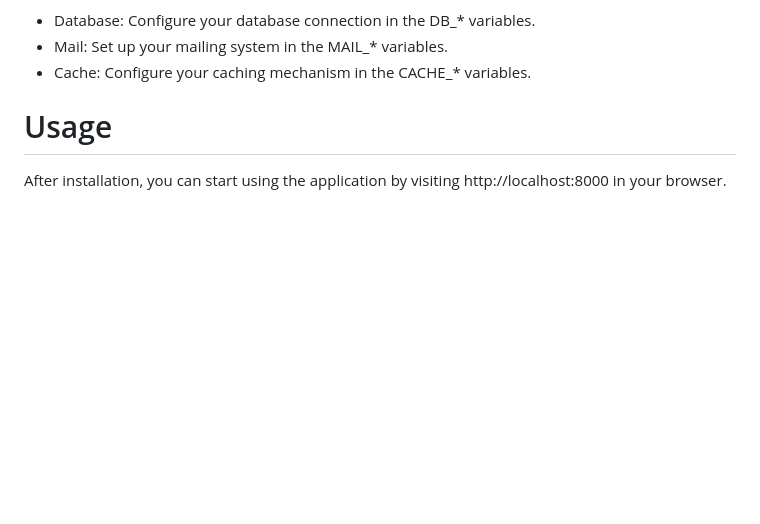
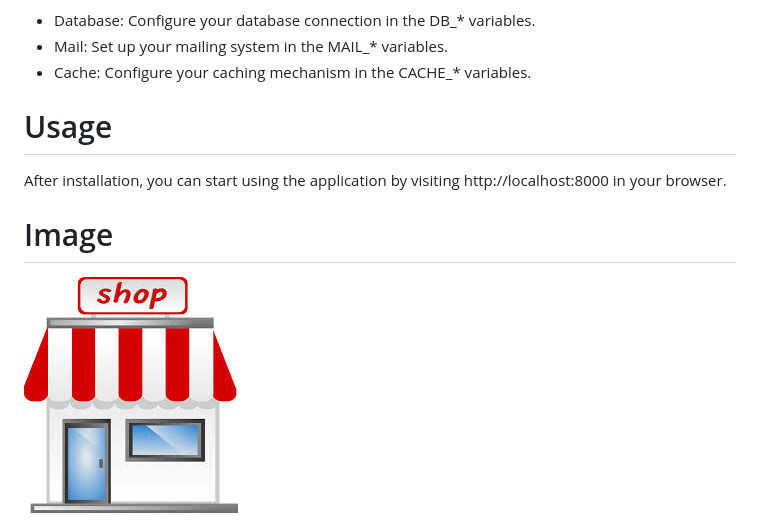
Before and after one commit to Md-Thanveer/small_shop, a Markdown page: README.md, the part around one of its changes. GitHub-like rendering; blank space fills up the shorter version.

```diff
--- a/README.md
+++ b/README.md
@@ -115,4 +115,6 @@ Customize your environment settings by editing the .env file. Typical configurat
 # Usage
 After installation, you can start using the application by visiting http://localhost:8000 in your browser.
 
+# Image
+![Alt Text](images/shop.jpeg)
 
```
Also changed, not shown: other parts of README.md (+4 -1 lines).
